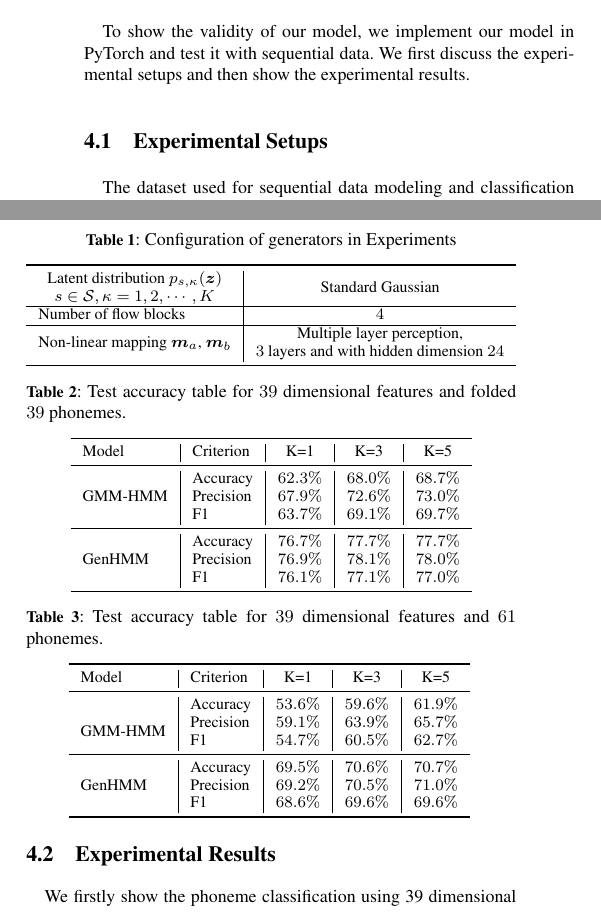
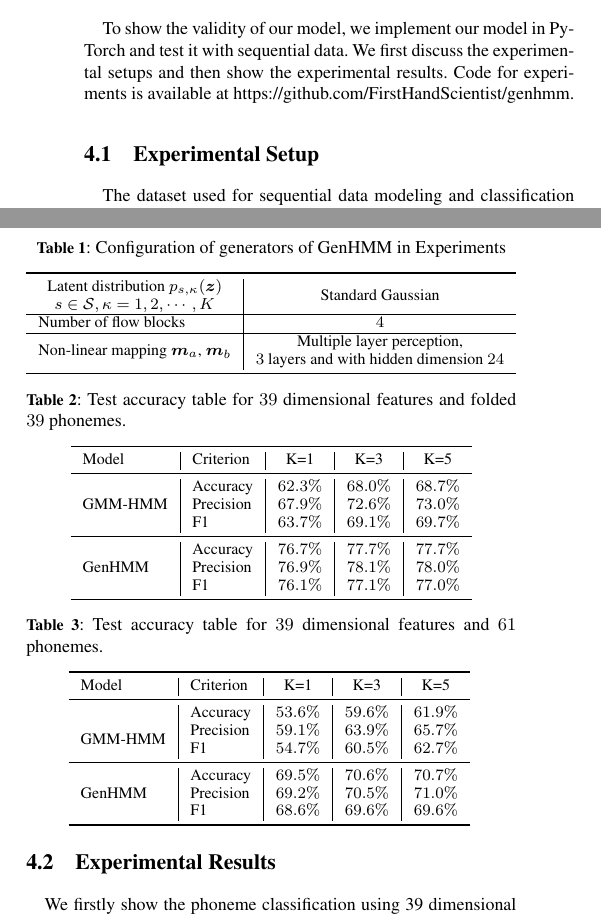
Before and after one commit to FirstHandScientist/genhmm, a LaTeX document (manuscript/main.tex): two parts of the columns of page 6 of 8, joined at a grey line, cut so that both start at the same text. Compiled offline with pdfLaTeX; the source files are stored in an older character set and shown here as Unicode.

Commit message:
fix typos

```diff
--- a/manuscript/main.tex
+++ b/manuscript/main.tex
@@ -593,9 +593,9 @@ As described by the pseudocode in Algorithm~\ref{algo:genhmm}, the learning of G
 
 
 \section{Experiments}
-To show the validity of our model, we implement our model in PyTorch and test it with sequential data. We first discuss the experimental setups and then show the experimental results.
+To show the validity of our model, we implement our model in PyTorch and test it with sequential data. We first discuss the experimental setups and then show the experimental results. Code for experiments is available at {https://github.com/FirstHandScientist/genhmm}.
 
-\subsection{Experimental Setups}
+\subsection{Experimental Setup}
 The dataset used for sequential data modeling and classification is TIMIT where the speech signal is sampled at $16$kHz.
 The TIMIT dataset consists of $5300$ phoneme-labeled speech utterances which are partitioned into two sets: {a train set consists of $4620$ utterance, and a test set consists of $1680$ utterances.} There are totally $61$ different types of phones in TIMIT.
 We performed experiments in two cases: i) full $61$-phoneme classification case; ii) $39$-phonme classification case, where $61$ phonemes are folded onto $39$ phonemes as described in \cite{Perdigao11}.
@@ -614,7 +614,7 @@ i.e. $p_{s,\kappa}(\bm{z})$ is the density function of standard
 Gaussian. The configuration for each generator is shown as Table~\ref{table:generator-setting}.
 
 \begin{table}
-  \caption{Configuration of generators in Experiments}\label{table:generator-setting}
+  \caption{Configuration of generators of GenHMM in Experiments}\label{table:generator-setting}
   \centering
   \begin{tabular}{l|c}
     \toprule
@@ -636,7 +636,6 @@ For each GenHMM, the number of states is adapted to the training dataset.
 The exact number of states is decided by computing the average length of MFCC frames per phone in training dataset, and clipping the average length into $\left\{ 3,4,5 \right\}$.
 Transition matrix $\bm{A}$ is initialized as upper triangular matrix for GenHMM.
 
-\subsection{Experimental Results}
 
 \begin{table}
   \caption{Test accuracy table for $39$ dimensional features and folded $39$ phonemes.}\label{tab:acc-classification39f_a}
```
Also changed, not shown: manuscript/main.tex (10 more changed lines).
